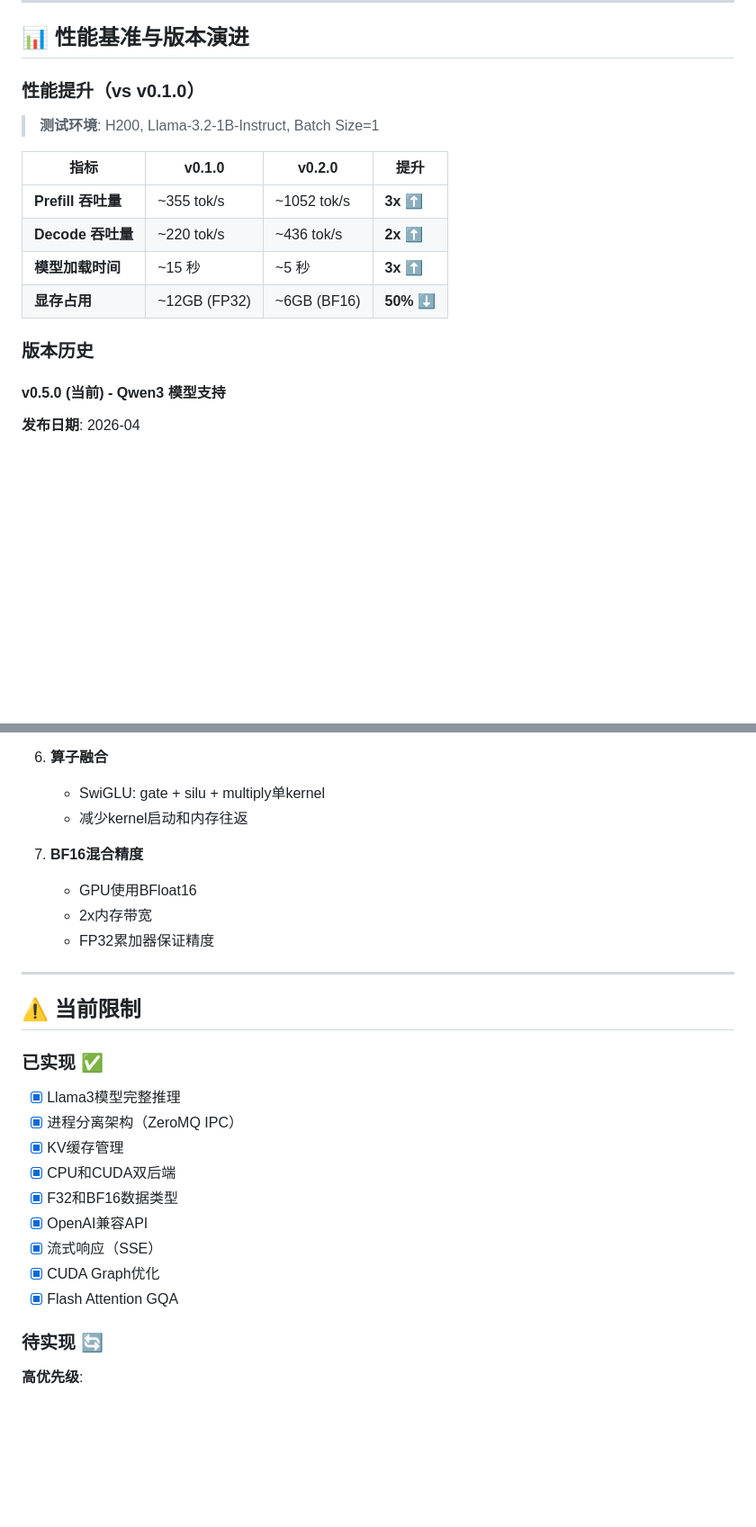
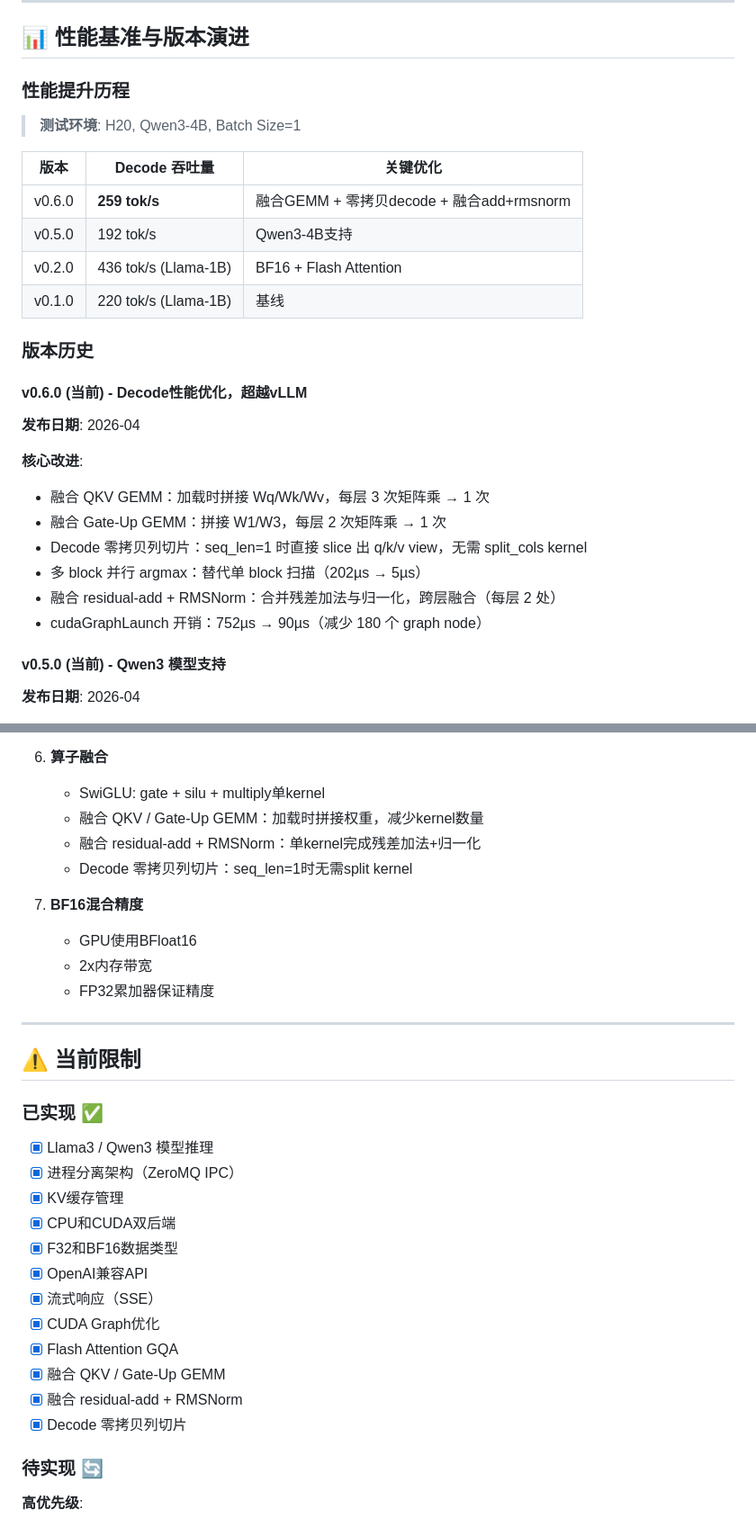
Before and after one commit to Vinci-hit/RustInfer, a Markdown page: README.md, 2 parts joined by grey strips. Shown at 90% size. Drawn GitHub-style; blank space fills up the shorter version.

```diff
--- a/README.md
+++ b/README.md
@@ -281,18 +276,29 @@ fn main() -> Result<(), Box<dyn std::error::Error>> {
 
 ## 📊 性能基准与版本演进
 
-### 性能提升（vs v0.1.0）
+### 性能提升历程
 
-> **测试环境**: H200, Llama-3.2-1B-Instruct, Batch Size=1
+> **测试环境**: H20, Qwen3-4B, Batch Size=1
 
-| 指标 | v0.1.0 | v0.2.0 | 提升 |
-|------|--------|--------|------|
-| **Prefill 吞吐量** | ~355 tok/s | ~1052 tok/s | **3x ⬆️** |
-| **Decode 吞吐量** | ~220 tok/s | ~436 tok/s | **2x ⬆️** |
-| **模型加载时间** | ~15 秒 | ~5 秒 | **3x ⬆️** |
-| **显存占用** | ~12GB (FP32) | ~6GB (BF16) | **50% ⬇️** |
+| 版本 | Decode 吞吐量 | 关键优化 |
+|------|--------------|----------|
+| v0.6.0 | **259 tok/s** | 融合GEMM + 零拷贝decode + 融合add+rmsnorm |
+| v0.5.0 | 192 tok/s | Qwen3-4B支持 |
+| v0.2.0 | 436 tok/s (Llama-1B) | BF16 + Flash Attention |
+| v0.1.0 | 220 tok/s (Llama-1B) | 基线 |
 
 ### 版本历史
+
+#### v0.6.0 (当前) - Decode性能优化，超越vLLM
+**发布日期**: 2026-04
+
+**核心改进**:
+- 融合 QKV GEMM：加载时拼接 Wq/Wk/Wv，每层 3 次矩阵乘 → 1 次
+- 融合 Gate-Up GEMM：拼接 W1/W3，每层 2 次矩阵乘 → 1 次
+- Decode 零拷贝列切片：seq_len=1 时直接 slice 出 q/k/v view，无需 split_cols kernel
+- 多 block 并行 argmax：替代单 block 扫描（202µs → 5µs）
+- 融合 residual-add + RMSNorm：合并残差加法与归一化，跨层融合（每层 2 处）
+- cudaGraphLaunch 开销：752µs → 90µs（减少 180 个 graph node）
 
 #### v0.5.0 (当前) - Qwen3 模型支持
 **发布日期**: 2026-04
@@ -411,7 +417,9 @@ fn main() -> Result<(), Box<dyn std::error::Error>> {
 
 6. **算子融合**
    - SwiGLU: gate + silu + multiply单kernel
-   - 减少kernel启动和内存往返
+   - 融合 QKV / Gate-Up GEMM：加载时拼接权重，减少kernel数量
+   - 融合 residual-add + RMSNorm：单kernel完成残差加法+归一化
+   - Decode 零拷贝列切片：seq_len=1时无需split kernel
 
 7. **BF16混合精度**
    - GPU使用BFloat16
@@ -423,7 +431,7 @@ fn main() -> Result<(), Box<dyn std::error::Error>> {
 ## ⚠️ 当前限制
 
 ### 已实现 ✅
-- [x] Llama3模型完整推理
+- [x] Llama3 / Qwen3 模型推理
 - [x] 进程分离架构（ZeroMQ IPC）
 - [x] KV缓存管理
 - [x] CPU和CUDA双后端
@@ -432,6 +440,9 @@ fn main() -> Result<(), Box<dyn std::error::Error>> {
 - [x] 流式响应（SSE）
 - [x] CUDA Graph优化
 - [x] Flash Attention GQA
+- [x] 融合 QKV / Gate-Up GEMM
+- [x] 融合 residual-add + RMSNorm
+- [x] Decode 零拷贝列切片
 
 ### 待实现 🔄
 
```
Also changed, not shown: other parts of README.md (+19 -24 lines).
